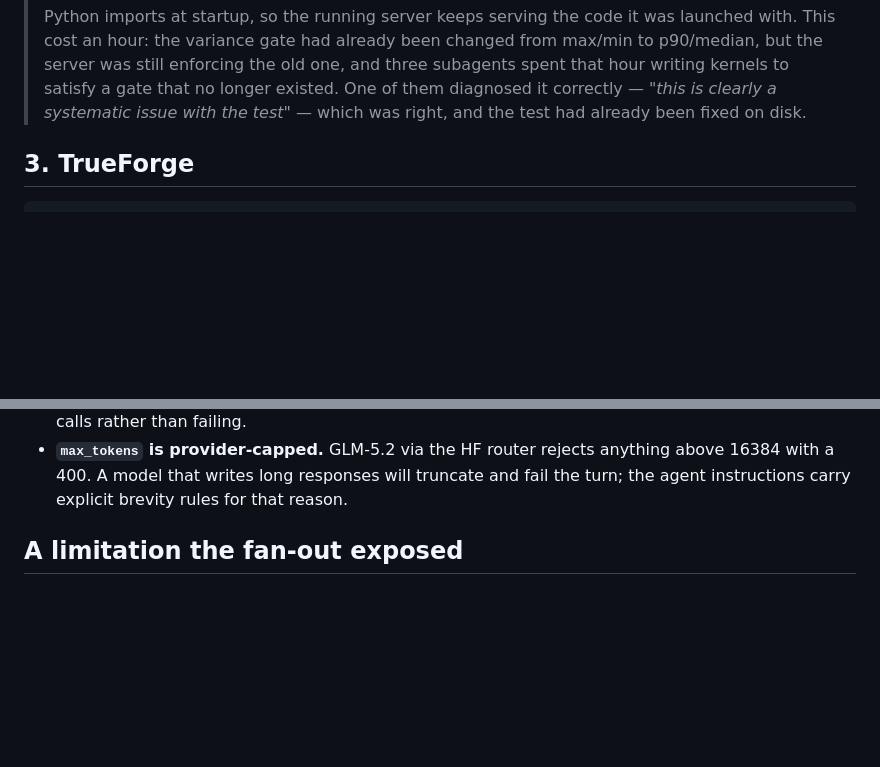
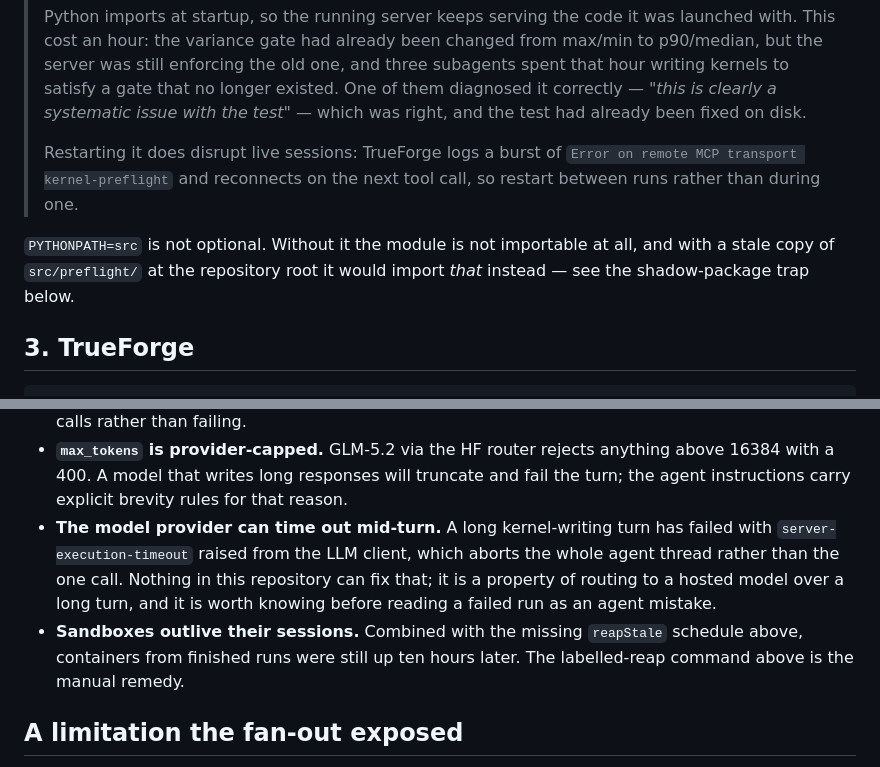
Before and after one commit to rycerzes/kernel-preflight, a Markdown page: docs/running.md, 2 parts joined by grey strips. GitHub-like rendering; blank space fills up the shorter version.

Commit message:
docs: record the MCP restart disruption and the provider timeout

```diff
--- a/docs/running.md
+++ b/docs/running.md
@@ -54,6 +54,14 @@ launching a kernel, by reading the nonce and output path out of `sys.argv` and
 > existed. One of them diagnosed it correctly — *"this is clearly a systematic
 > issue with the test"* — which was right, and the test had already been fixed on
 > disk.
+>
+> Restarting it does disrupt live sessions: TrueForge logs a burst of
+> `Error on remote MCP transport kernel-preflight` and reconnects on the next
+> tool call, so restart between runs rather than during one.
+
+`PYTHONPATH=src` is not optional. Without it the module is not importable at all,
+and with a stale copy of `src/preflight/` at the repository root it would import
+*that* instead — see the shadow-package trap below.
 
 ## 3. TrueForge
 
@@ -115,6 +123,14 @@ into a prompt.
   above 16384 with a 400. A model that writes long responses will truncate and
   fail the turn; the agent instructions carry explicit brevity rules for that
   reason.
+- **The model provider can time out mid-turn.** A long kernel-writing turn has
+  failed with `server-execution-timeout` raised from the LLM client, which aborts
+  the whole agent thread rather than the one call. Nothing in this repository can
+  fix that; it is a property of routing to a hosted model over a long turn, and it
+  is worth knowing before reading a failed run as an agent mistake.
+- **Sandboxes outlive their sessions.** Combined with the missing `reapStale`
+  schedule above, containers from finished runs were still up ten hours later. The
+  labelled-reap command above is the manual remedy.
 
 ## A limitation the fan-out exposed
 
```
